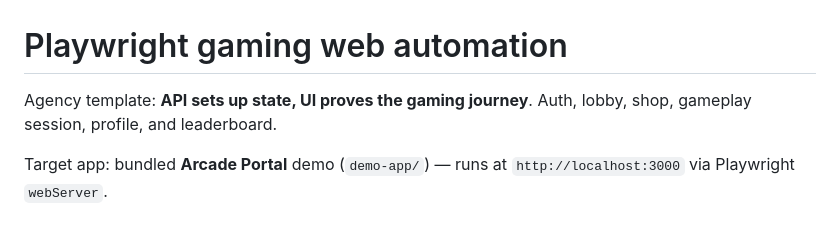
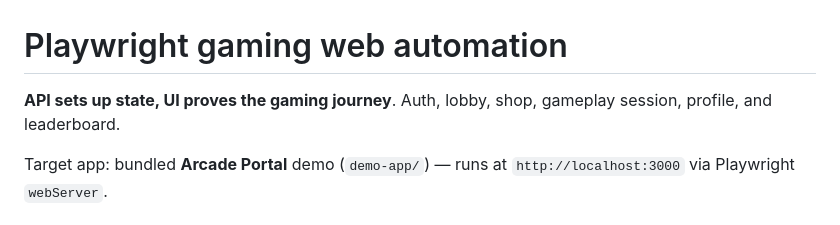
Before and after one commit to sahsankhan/playwright-gamingwebapp, a Markdown page: README.md, the part around the change. GitHub-like rendering.

```diff
--- a/README.md
+++ b/README.md
@@ -1,6 +1,6 @@
 # Playwright gaming web automation
 
-Agency template: **API sets up state, UI proves the gaming journey**. Auth, lobby, shop, gameplay session, profile, and leaderboard.
+ **API sets up state, UI proves the gaming journey**. Auth, lobby, shop, gameplay session, profile, and leaderboard.
 
 Target app: bundled **Arcade Portal** demo (`demo-app/`) — runs at `http://localhost:3000` via Playwright `webServer`.
 
```
